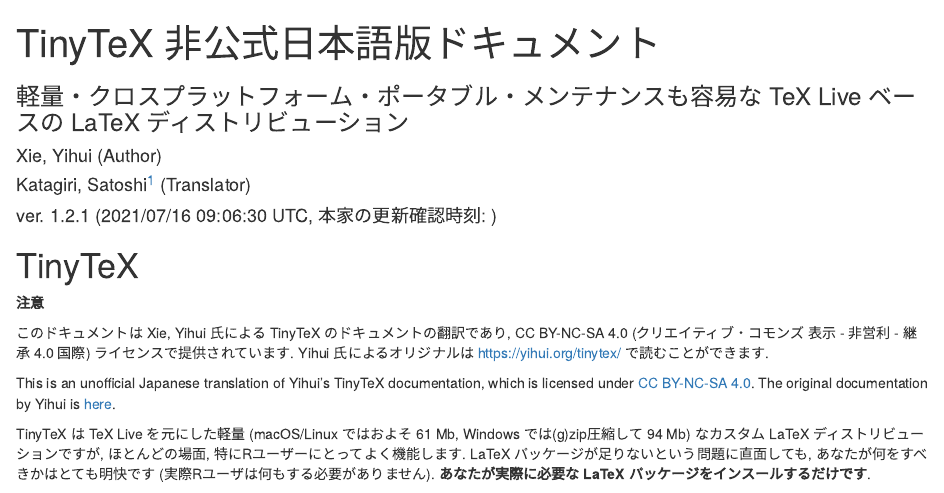
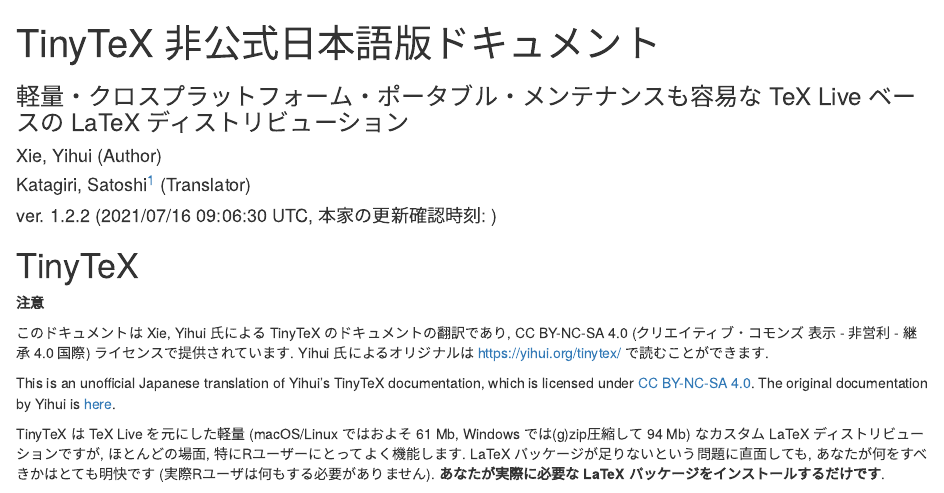
Before and after one commit to Gedevan-Aleksizde/tinytex-doc-ja, an R Markdown document (tinytex/index.Rmd): the page in a window 1100 px wide, from its top. Rendered offline with R 4.5, knitr and Pandoc, with nearby package versions; drawn as R Markdown's standard HTML page in place of the format the file asks for.

Commit message:
誤字修正, リンク修正

````diff
--- a/tinytex/index.Rmd
+++ b/tinytex/index.Rmd
@@ -11,7 +11,7 @@
 linkcolor: blue
 citecolor: blue
 urlcolor: magenta
-github-repo: Gedevan-Aleksizde/knitr-doc-ja
+github-repo: Gedevan-Aleksizde/tinytex-doc-ja
 ---
 
 ```{r include=F}
@@ -43,7 +43,7 @@
 ```
 
 ---
-date: "ver. 1.2.1 (`r updated_time`, 本家の更新確認時刻: [`r original_time`](https://github.com/rbind/yihui/tree/master/content/tinytex))"
+date: "ver. 1.2.2 (`r updated_time`, 本家の更新確認時刻: [`r original_time`](https://github.com/rbind/yihui/tree/master/content/tinytex))"
 ---
 
 # TinyTeX {#tinytex}
@@ -64,7 +64,7 @@
 
 \newpage
 
-TinyTeX は TeX Live を元にした軽量 (macOS/Linux ではおよそ 61 Mb, Windows では(g)zip圧縮して 94 Mb) なカスタム LaTeX ディストリビューションですが, ほとんどの場面, 特にRユーザーにとってよく機能します. LaTeX パッケージが足りないという問題に直面しても, あなたが何をすべきかはとても明快です (実際Rユーザは何もする必要がありません). **あなたが実際に必要な LaTeX パッケージをインスールするだけです**.
+TinyTeX は TeX Live を元にした軽量 (macOS/Linux ではおよそ 61 Mb, Windows では(g)zip圧縮して 94 Mb) なカスタム LaTeX ディストリビューションですが, ほとんどの場面, 特にRユーザーにとってよく機能します. LaTeX パッケージが足りないという問題に直面しても, あなたが何をすべきかはとても明快です (実際Rユーザは何もする必要がありません). **あなたが実際に必要な LaTeX パッケージをインストールするだけです**.
 
 <center>
 
````
Also changed, not shown: docs/search_index.json, docs/tinytex.md (added), docs/tinytex.tex (added), 8 other files.
